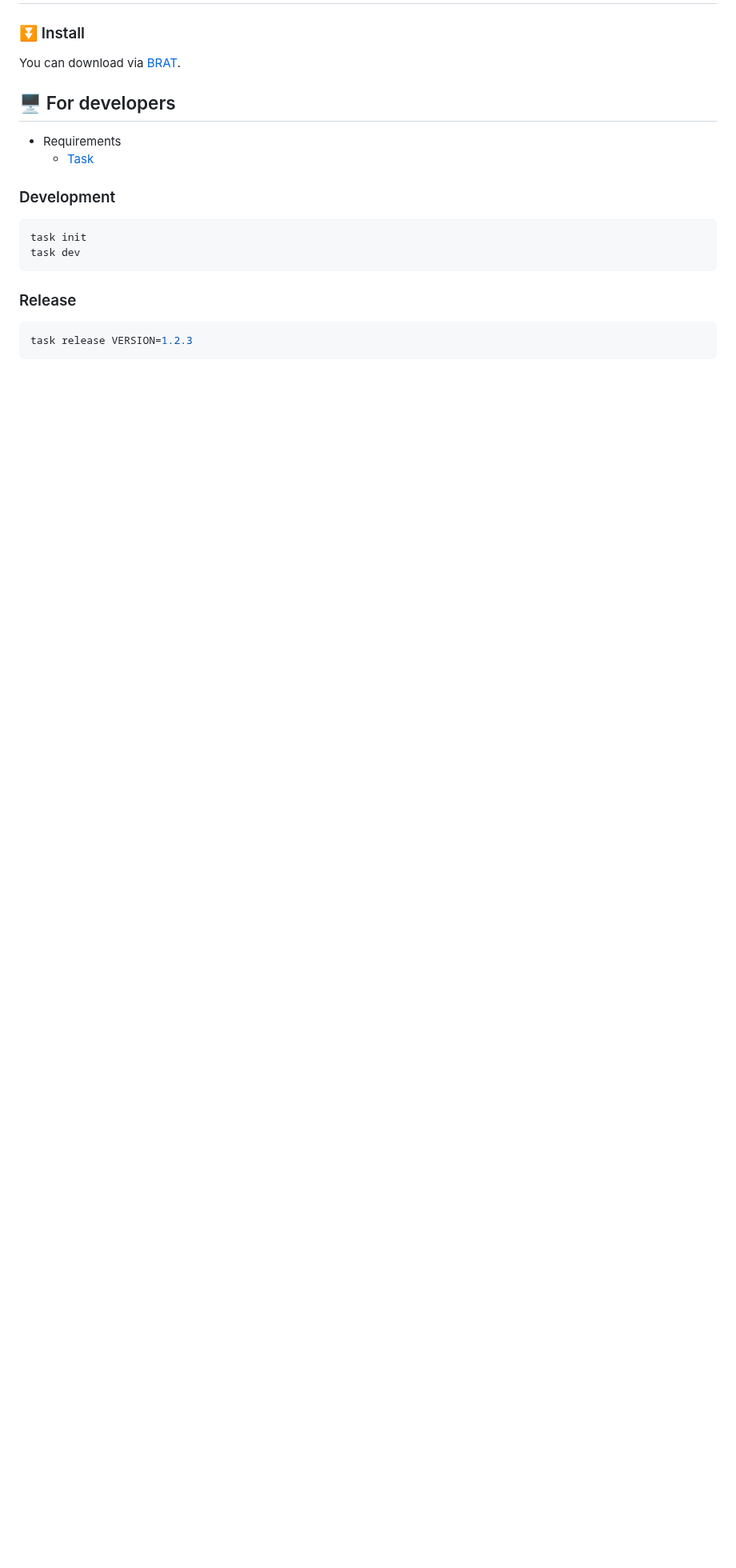
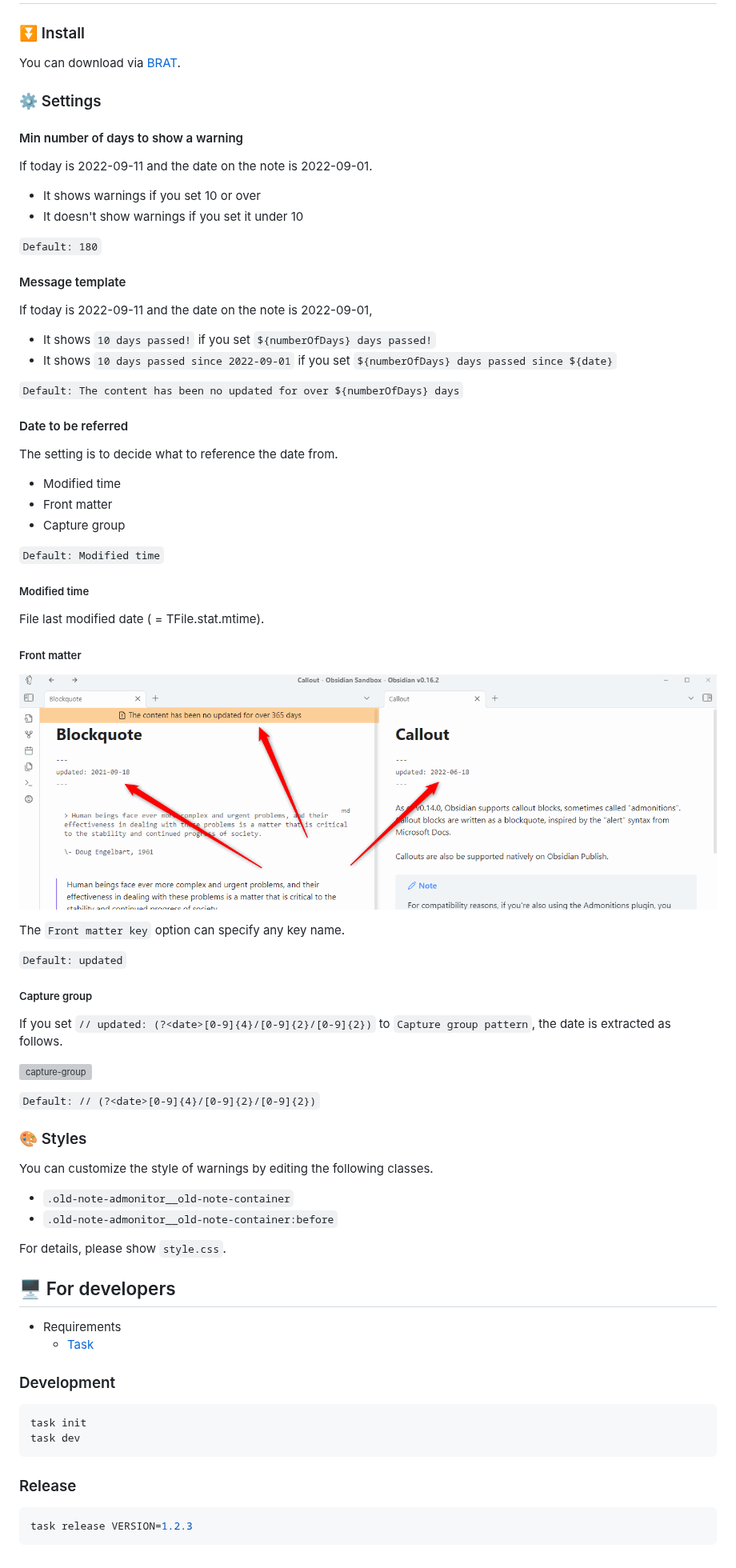
Before and after one commit to tadashi-aikawa/obsidian-old-note-admonitor, a Markdown page: README.md, the part around one of its changes. Shown at 80% size. GitHub-like rendering; pictures changed too: resources/front-matter.png (added); blank space fills up the shorter version; grey boxes are pictures that could not be loaded.

Commit message:
Update README and settings

```diff
--- a/README.md
+++ b/README.md
@@ -5,6 +13,65 @@
 ### ⏬ Install
 
 You can download via [BRAT].
+
+### ⚙ Settings
+
+#### Min number of days to show a warning
+
+If today is 2022-09-11 and the date on the note is 2022-09-01.
+
+- It shows warnings if you set 10 or over
+- It doesn't show warnings if you set it under 10
+
+`Default: 180`
+
+#### Message template
+
+If today is 2022-09-11 and the date on the note is 2022-09-01,
+
+- It shows `10 days passed!` if you set `${numberOfDays} days passed!`
+- It shows `10 days passed since 2022-09-01` if you set `${numberOfDays} days passed since ${date}`
+
+`Default: The content has been no updated for over ${numberOfDays} days`
+
+#### Date to be referred
+
+The setting is to decide what to reference the date from.
+
+- Modified time
+- Front matter
+- Capture group
+
+`Default: Modified time`
+
+##### Modified time
+
+File last modified date ( = TFile.stat.mtime).
+
+##### Front matter
+
+![front matter](https://raw.githubusercontent.com/tadashi-aikawa/obsidian-old-note-admonitor/master/resources/front-matter.png)
+
+The `Front matter key` option can specify any key name.
+
+`Default: updated`
+
+##### Capture group
+
+If you set `// updated: (?<date>[0-9]{4}/[0-9]{2}/[0-9]{2})` to `Capture group pattern`, the date is extracted as follows.
+
+![capture-group](https://raw.githubusercontent.com/tadashi-aikawa/obsidian-old-note-admonitor/master/resources/capture-group.png)
+
+`Default: // (?<date>[0-9]{4}/[0-9]{2}/[0-9]{2})`
+
+### 🎨 Styles
+
+You can customize the style of warnings by editing the following classes.
+
+- `.old-note-admonitor__old-note-container`
+- `.old-note-admonitor__old-note-container:before`
+
+For details, please show `style.css`.
 
 ## 🖥️ For developers
 
```
Also changed, not shown: other parts of README.md (+8 -0 lines), capture-group.png (added), image.png (added), 2 other files.
